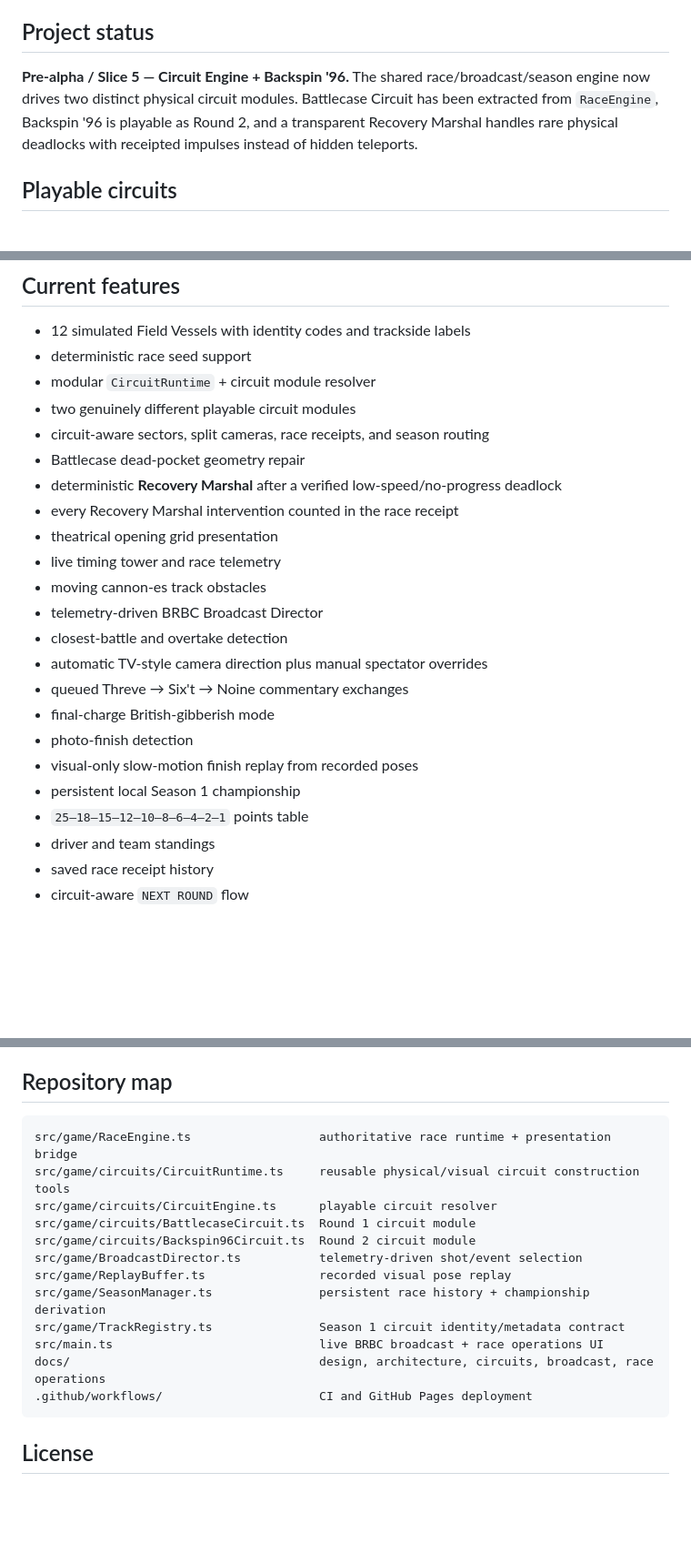
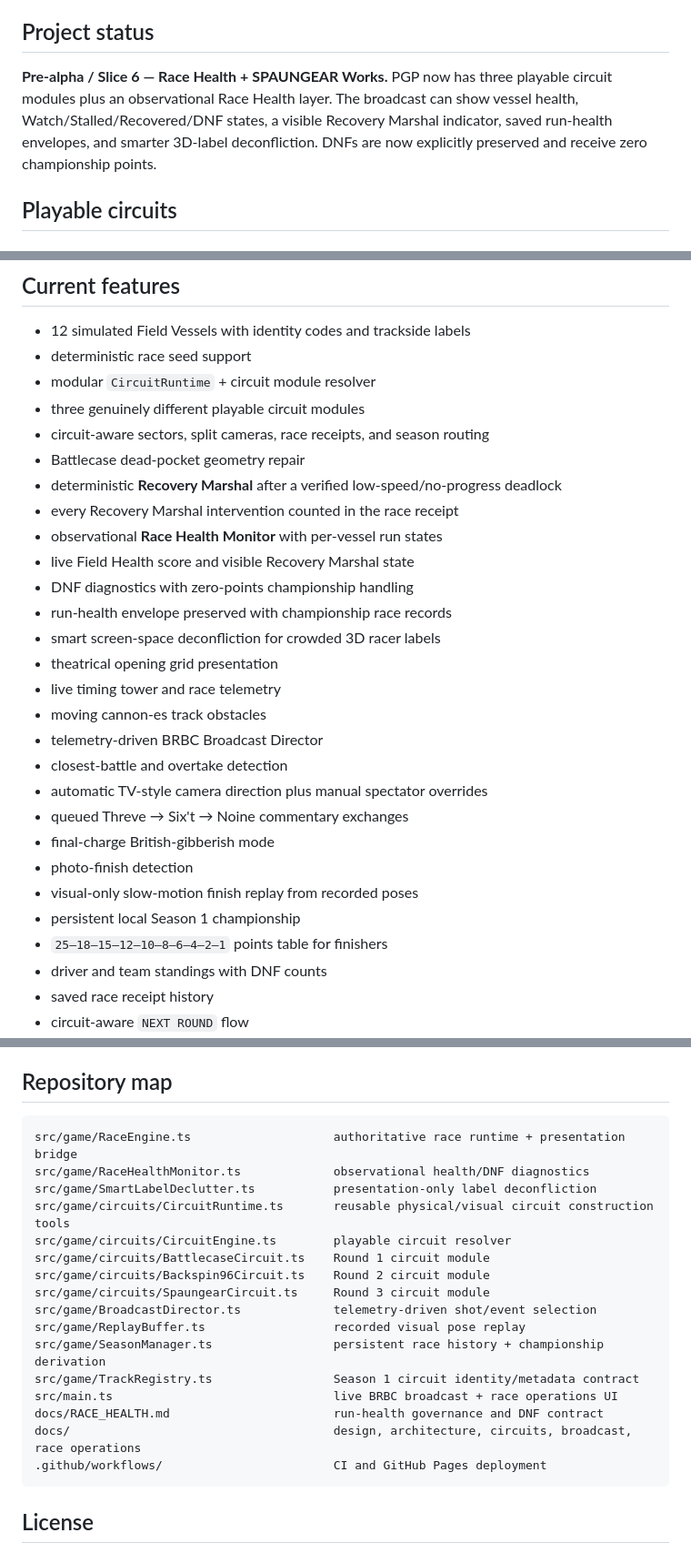
Before and after one commit to MichaelWave369/parallax-gran-prix, a Markdown page: README.md, 3 parts joined by grey strips. Shown at 91% size. Rendered like a GitHub page; blank space fills up the shorter version.

Commit message:
docs: describe race health and SPAUNGEAR Works slice

````diff
--- a/README.md
+++ b/README.md
@@ -18,7 +18,7 @@ The GitHub Pages workflow builds the Vite application from `main` and deploys th
 
 ## Project status
 
-**Pre-alpha / Slice 5 — Circuit Engine + Backspin '96.** The shared race/broadcast/season engine now drives two distinct physical circuit modules. Battlecase Circuit has been extracted from `RaceEngine`, Backspin '96 is playable as Round 2, and a transparent Recovery Marshal handles rare physical deadlocks with receipted impulses instead of hidden teleports.
+**Pre-alpha / Slice 6 — Race Health + SPAUNGEAR Works.** PGP now has three playable circuit modules plus an observational Race Health layer. The broadcast can show vessel health, Watch/Stalled/Recovered/DNF states, a visible Recovery Marshal indicator, saved run-health envelopes, and smarter 3D-label deconfliction. DNFs are now explicitly preserved and receive zero championship points.
 
 ## Playable circuits
 
@@ -55,11 +63,16 @@ The GitHub Pages workflow builds the Vite application from `main` and deploys th
 - 12 simulated Field Vessels with identity codes and trackside labels
 - deterministic race seed support
 - modular `CircuitRuntime` + circuit module resolver
-- two genuinely different playable circuit modules
+- three genuinely different playable circuit modules
 - circuit-aware sectors, split cameras, race receipts, and season routing
 - Battlecase dead-pocket geometry repair
 - deterministic **Recovery Marshal** after a verified low-speed/no-progress deadlock
 - every Recovery Marshal intervention counted in the race receipt
+- observational **Race Health Monitor** with per-vessel run states
+- live Field Health score and visible Recovery Marshal state
+- DNF diagnostics with zero-points championship handling
+- run-health envelope preserved with championship race records
+- smart screen-space deconfliction for crowded 3D racer labels
 - theatrical opening grid presentation
 - live timing tower and race telemetry
 - moving cannon-es track obstacles
@@ -71,8 +84,8 @@ The GitHub Pages workflow builds the Vite application from `main` and deploys th
 - photo-finish detection
 - visual-only slow-motion finish replay from recorded poses
 - persistent local Season 1 championship
-- `25–18–15–12–10–8–6–4–2–1` points table
-- driver and team standings
+- `25–18–15–12–10–8–6–4–2–1` points table for finishers
+- driver and team standings with DNF counts
 - saved race receipt history
 - circuit-aware `NEXT ROUND` flow
 - manual playable-track switch for exhibitions
@@ -114,18 +129,22 @@ The project uses a Vite base path of `/parallax-gran-prix/` for GitHub Pages.
 ## Repository map
 
 ```text
-src/game/RaceEngine.ts                  authoritative race runtime + presentation bridge
-src/game/circuits/CircuitRuntime.ts     reusable physical/visual circuit construction tools
-src/game/circuits/CircuitEngine.ts      playable circuit resolver
-src/game/circuits/BattlecaseCircuit.ts  Round 1 circuit module
-src/game/circuits/Backspin96Circuit.ts  Round 2 circuit module
-src/game/BroadcastDirector.ts           telemetry-driven shot/event selection
-src/game/ReplayBuffer.ts                recorded visual pose replay
-src/game/SeasonManager.ts               persistent race history + championship derivation
-src/game/TrackRegistry.ts               Season 1 circuit identity/metadata contract
-src/main.ts                             live BRBC broadcast + race operations UI
-docs/                                   design, architecture, circuits, broadcast, race operations
-.github/workflows/                      CI and GitHub Pages deployment
+src/game/RaceEngine.ts                    authoritative race runtime + presentation bridge
+src/game/RaceHealthMonitor.ts             observational health/DNF diagnostics
+src/game/SmartLabelDeclutter.ts           presentation-only label deconfliction
+src/game/circuits/CircuitRuntime.ts       reusable physical/visual circuit construction tools
+src/game/circuits/CircuitEngine.ts        playable circuit resolver
+src/game/circuits/BattlecaseCircuit.ts    Round 1 circuit module
+src/game/circuits/Backspin96Circuit.ts    Round 2 circuit module
+src/game/circuits/SpaungearCircuit.ts     Round 3 circuit module
+src/game/BroadcastDirector.ts             telemetry-driven shot/event selection
+src/game/ReplayBuffer.ts                  recorded visual pose replay
+src/game/SeasonManager.ts                 persistent race history + championship derivation
+src/game/TrackRegistry.ts                 Season 1 circuit identity/metadata contract
+src/main.ts                               live BRBC broadcast + race operations UI
+docs/RACE_HEALTH.md                       run-health governance and DNF contract
+docs/                                     design, architecture, circuits, broadcast, race operations
+.github/workflows/                        CI and GitHub Pages deployment
 ```
 
 ## License
````
Also changed, not shown: other parts of README.md (+11 -1 lines).
